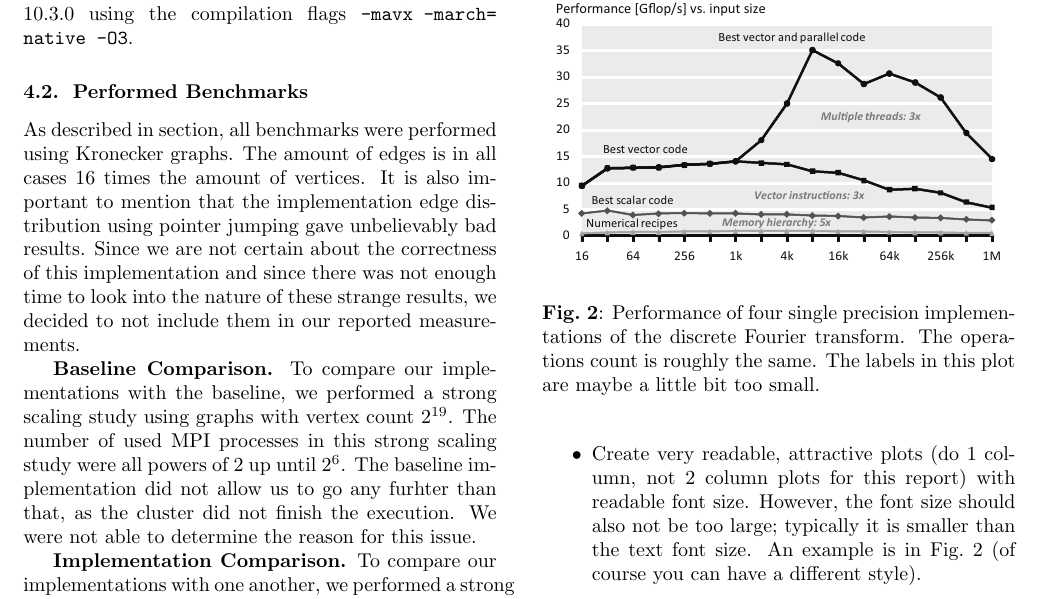
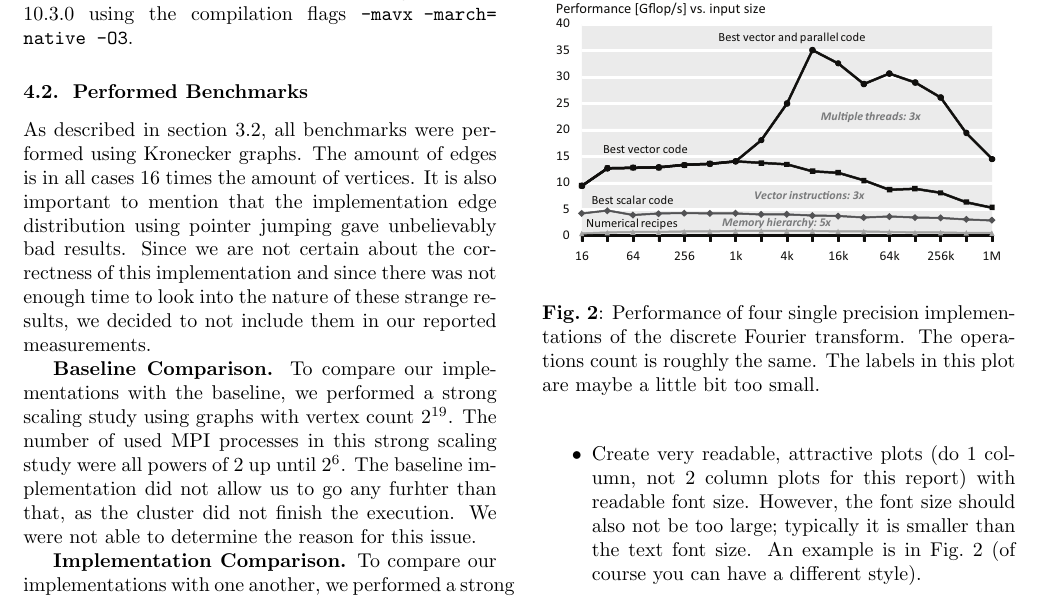
Before and after one commit to ansamuel/parallel-boruvka-project-report, a LaTeX paper (report.tex): part of page 5 of 7, cut so that both start at the same text. Compiled offline with pdfLaTeX.

Commit message:
Add missing reference

```diff
--- a/report.tex
+++ b/report.tex
@@ -436,12 +437,11 @@ implementation mvapich2 version 2.3.4. The code was compiled with gcc version 10
 % reproducible by somebody else on his or her code.
 % For sorting you would talk about the input sizes. For a tool that performs NUMA optimization, you would specify the
 % programs you ran.
-As described in section, % TODO reference kronecker graph generator
-all benchmarks were performed using Kronecker graphs. The amount of edges is in all cases $16$ times the amount of
-vertices. It is also important to mention that the implementation edge distribution using pointer jumping gave
-unbelievably bad results. Since we are not certain about the correctness of this implementation and since there was not
-enough time to look into the nature of these strange results, we decided to not include them in our reported
-measurements.
+As described in section \ref{par:kronecker_graph_generator}, all benchmarks were performed using Kronecker graphs. The
+amount of edges is in all cases $16$ times the amount of vertices. It is also important to mention that the
+implementation edge distribution using pointer jumping gave unbelievably bad results. Since we are not certain about the
+correctness of this implementation and since there was not enough time to look into the nature of these strange results,
+we decided to not include them in our reported measurements.
 
 \mypar{Baseline Comparison}
 To compare our implementations with the baseline, we performed a strong scaling study using graphs with vertex count
```
Also changed, not shown: report.tex (1 more changed lines).
